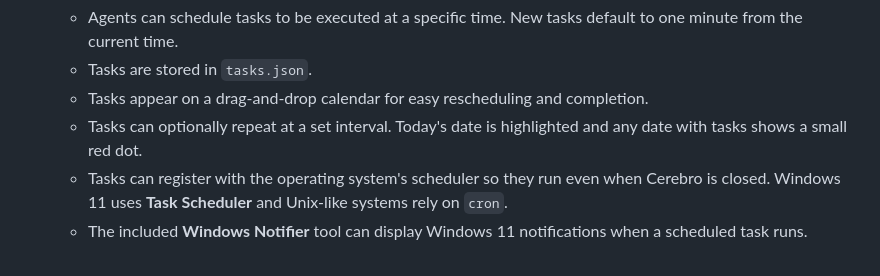
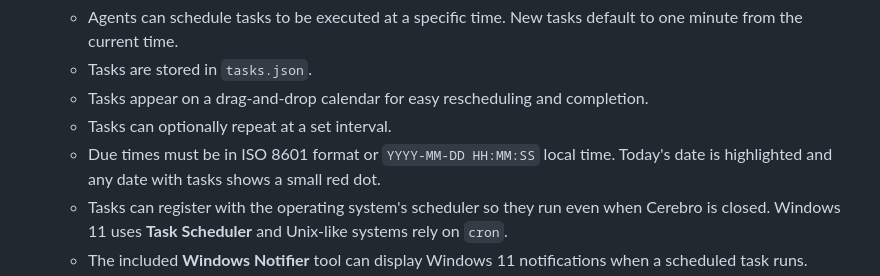
Before and after one commit to DanteMarone/Cerebro, a Markdown page: README.md, the part around the change. Drawn GitHub-style.

Commit message:
Document task time formats

```diff
--- a/README.md
+++ b/README.md
@@ -41,6 +41,7 @@ Cerebro is a desktop chat application built with PyQt5 that allows you to intera
     *   Tasks are stored in `tasks.json`.
     *   Tasks appear on a drag-and-drop calendar for easy rescheduling and completion.
     *   Tasks can optionally repeat at a set interval.
+    *   Due times must be in ISO 8601 format or `YYYY-MM-DD HH:MM:SS` local time.
         Today's date is highlighted and any date with tasks shows a small red dot.
     *   Tasks can register with the operating system's scheduler so they run even when Cerebro is closed. Windows 11 uses **Task Scheduler** and Unix-like systems rely on `cron`.
     *   The included **Windows Notifier** tool can display Windows 11 notifications when a scheduled task runs.
```
Also changed, not shown: docs/user_guide.md (+1 -0 lines).
